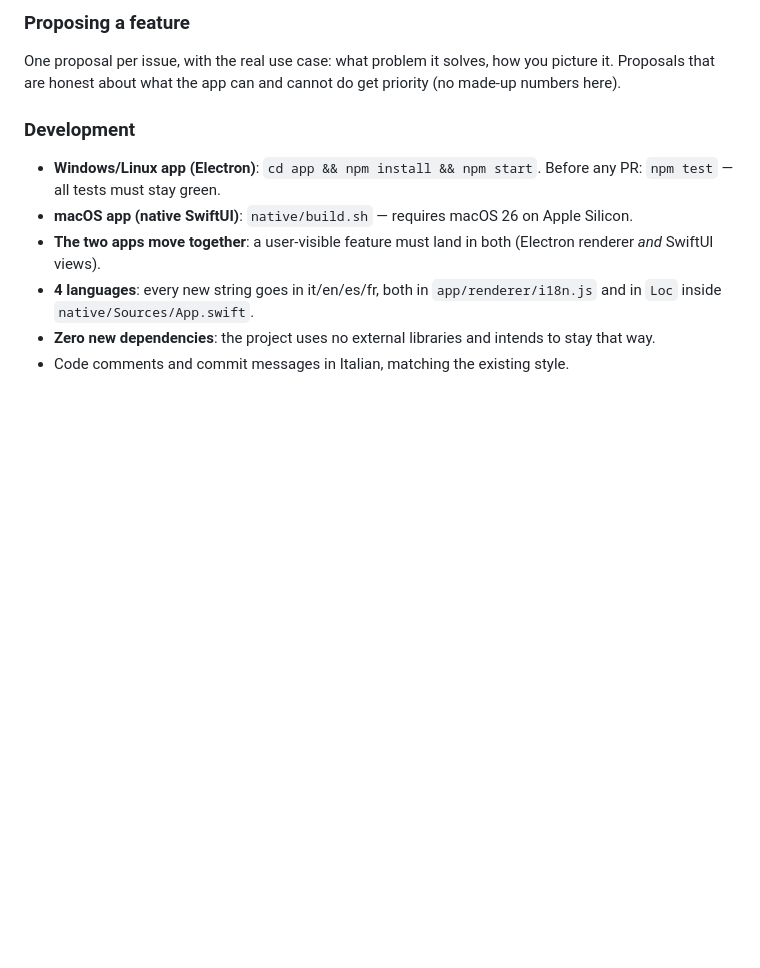
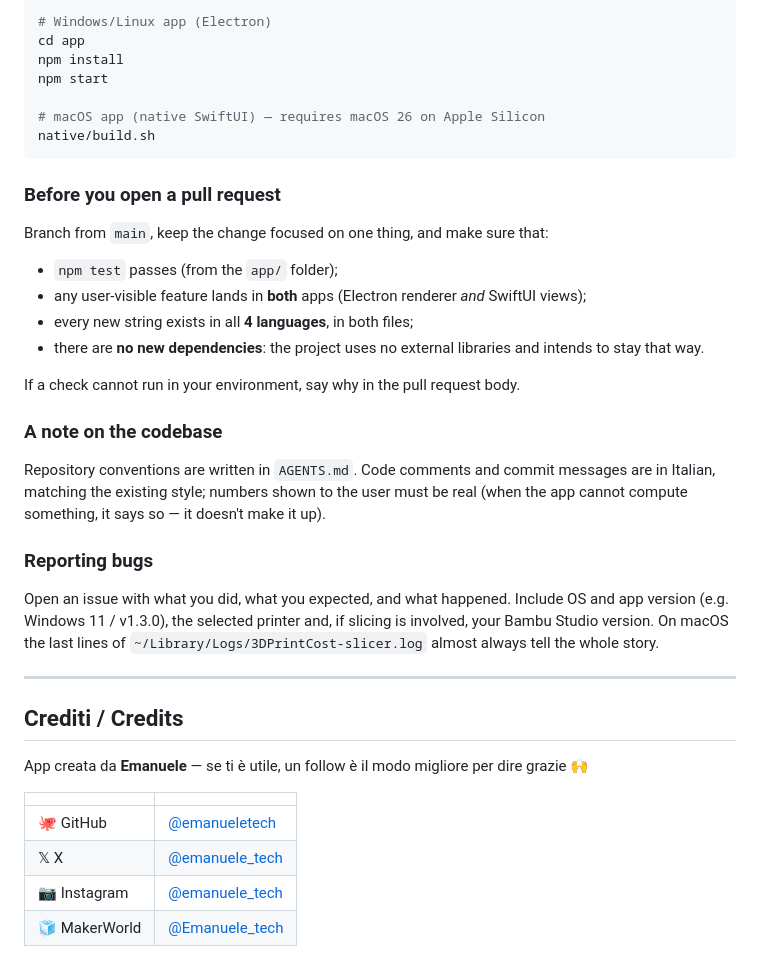
Before and after one commit to emanueletech/3d-print-cost, a Markdown page: CONTRIBUTING.md, the part around one of its changes. Rendered like a GitHub page; blank space fills up the shorter version.

````diff
--- a/CONTRIBUTING.md
+++ b/CONTRIBUTING.md
@@ -55,13 +71,42 @@ Open an issue with:
 
-### Proposing a feature
+```bash
+# Windows/Linux app (Electron)
+cd app
+npm install
+npm start
 
-One proposal per issue, with the real use case: what problem it solves, how you picture it. Proposals that are honest about what the app can and cannot do get priority (no made-up numbers here).
+# macOS app (native SwiftUI) — requires macOS 26 on Apple Silicon
+native/build.sh
+```
 
-### Development
+### Before you open a pull request
 
-- **Windows/Linux app (Electron)**: `cd app && npm install && npm start`. Before any PR: `npm test` — all tests must stay green.
-- **macOS app (native SwiftUI)**: `native/build.sh` — requires macOS 26 on Apple Silicon.
-- **The two apps move together**: a user-visible feature must land in both (Electron renderer *and* SwiftUI views).
-- **4 languages**: every new string goes in it/en/es/fr, both in `app/renderer/i18n.js` and in `Loc` inside `native/Sources/App.swift`.
-- **Zero new dependencies**: the project uses no external libraries and intends to stay that way.
-- Code comments and commit messages in Italian, matching the existing style.
+Branch from `main`, keep the change focused on one thing, and make sure that:
+
+- `npm test` passes (from the `app/` folder);
+- any user-visible feature lands in **both** apps (Electron renderer *and* SwiftUI views);
+- every new string exists in all **4 languages**, in both files;
+- there are **no new dependencies**: the project uses no external libraries and intends to stay that way.
+
+If a check cannot run in your environment, say why in the pull request body.
+
+### A note on the codebase
+
+Repository conventions are written in `AGENTS.md`. Code comments and commit messages are in Italian, matching the existing style; numbers shown to the user must be real (when the app cannot compute something, it says so — it doesn't make it up).
+
+### Reporting bugs
+
+Open an issue with what you did, what you expected, and what happened. Include OS and app version (e.g. Windows 11 / v1.3.0), the selected printer and, if slicing is involved, your Bambu Studio version. On macOS the last lines of `~/Library/Logs/3DPrintCost-slicer.log` almost always tell the whole story.
+
+---
+
+## Crediti / Credits
+
+App creata da **Emanuele** — se ti è utile, un follow è il modo migliore per dire grazie 🙌
+
+| | |
+|---|---|
+| 🐙 GitHub | [@emanueletech](https://github.com/emanueletech) |
+| 𝕏 X | [@emanuele_tech](https://x.com/emanuele_tech) |
+| 📷 Instagram | [@emanuele_tech](https://www.instagram.com/emanuele_tech) |
+| 🧊 MakerWorld | [@Emanuele_tech](https://makerworld.com/en/@Emanuele_tech) |
````
Also changed, not shown: other parts of CONTRIBUTING.md (+53 -37 lines).
